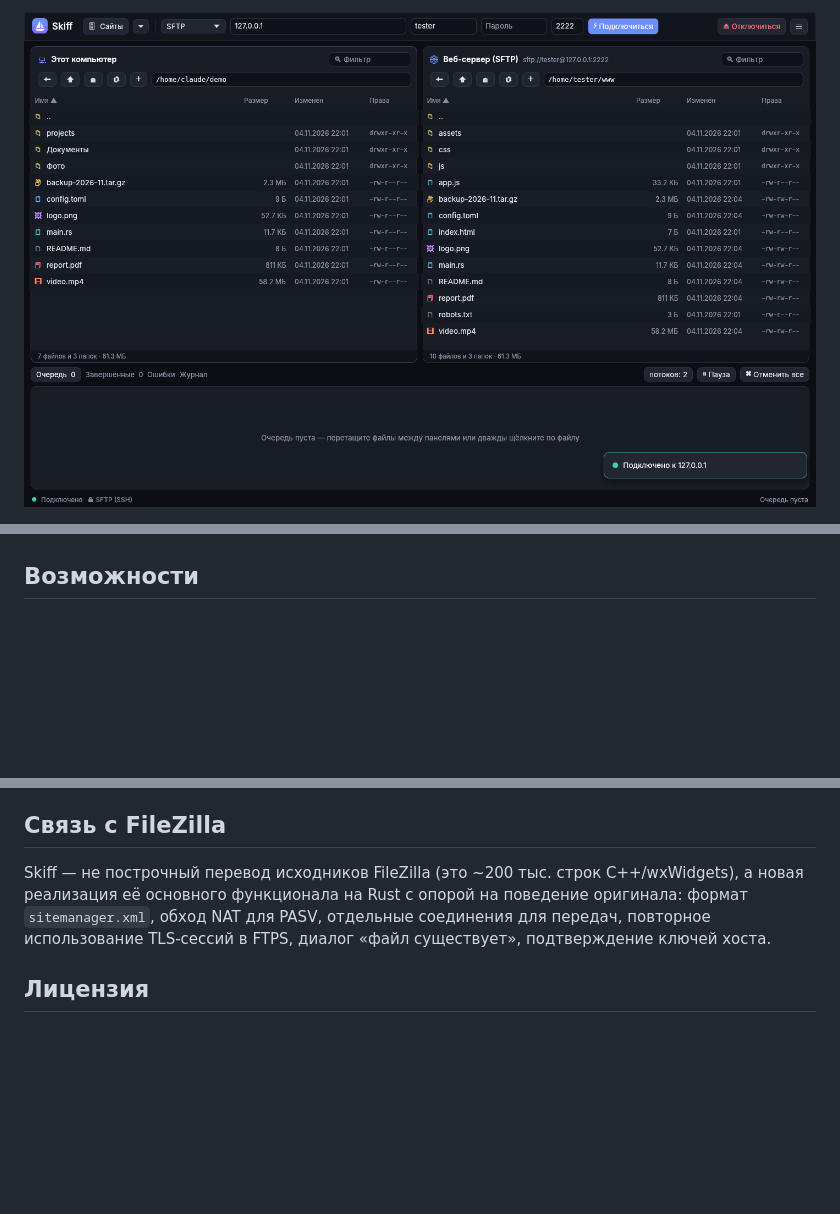
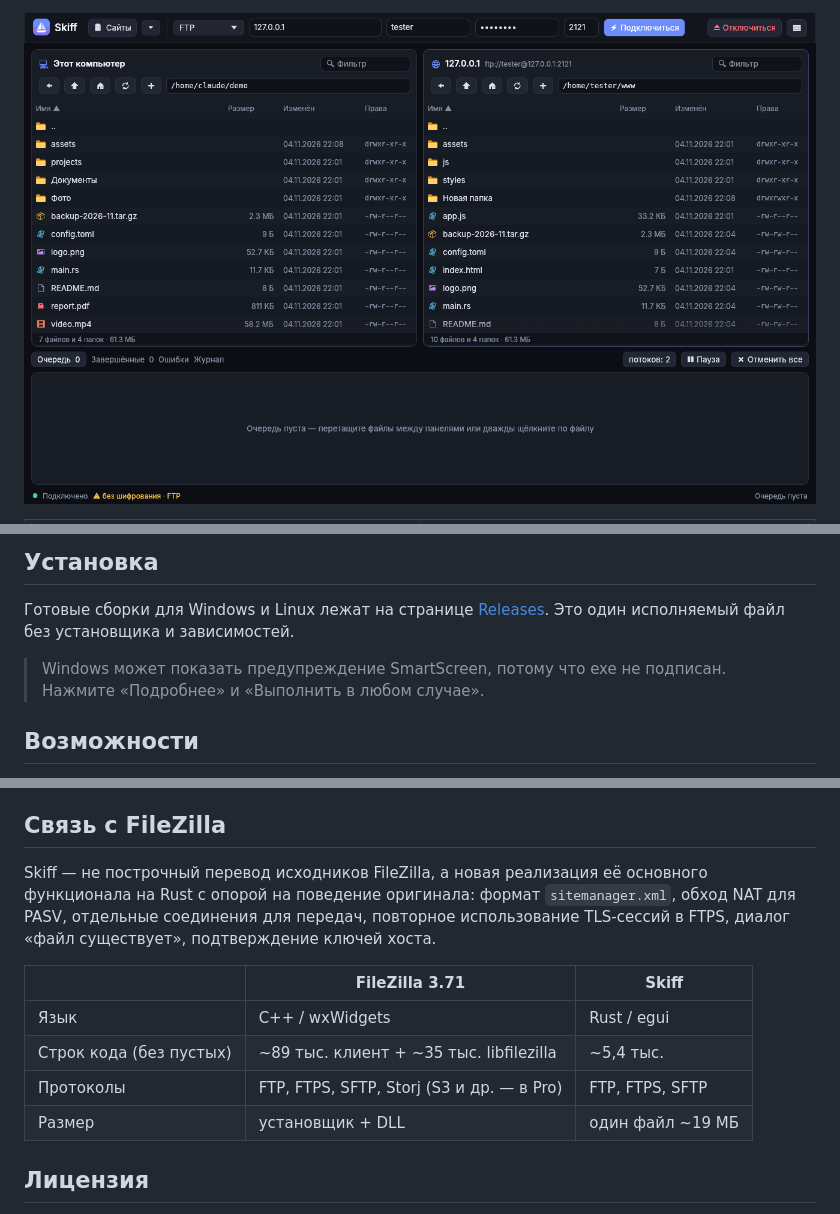
Before and after one commit to just4life/skiff, a Markdown page: README.md, 3 parts joined by grey strips. Drawn GitHub-style; pictures changed too: docs/screenshot-main.png; blank space fills up the shorter version.

```diff
--- a/README.md
+++ b/README.md
@@ -8,3 +48,10 @@
+## Установка
+
+Готовые сборки для Windows и Linux лежат на странице [Releases](https://github.com/just4life/skiff/releases/latest).
+Это один исполняемый файл без установщика и зависимостей.
+
+> Windows может показать предупреждение SmartScreen, потому что exe не подписан.
+> Нажмите «Подробнее» и «Выполнить в любом случае».
 
 ## Возможности
 
@@ -103,10 +150,17 @@ SKIFF_IT="ftp://u:p@host/tmp ftpes://u:p@host/tmp ftps://u:p@host:990/tmp sftp:/
 
 ## Связь с FileZilla
 
-Skiff — не построчный перевод исходников FileZilla (это ~200 тыс. строк C++/wxWidgets), а новая
+Skiff — не построчный перевод исходников FileZilla, а новая
 реализация её основного функционала на Rust с опорой на поведение оригинала: формат
 `sitemanager.xml`, обход NAT для PASV, отдельные соединения для передач, повторное использование
 TLS-сессий в FTPS, диалог «файл существует», подтверждение ключей хоста.
+
+| | FileZilla 3.71 | Skiff |
+|---|---|---|
+| Язык | C++ / wxWidgets | Rust / egui |
+| Строк кода (без пустых) | ~89 тыс. клиент + ~35 тыс. libfilezilla | ~5,4 тыс. |
+| Протоколы | FTP, FTPS, SFTP, Storj (S3 и др. — в Pro) | FTP, FTPS, SFTP |
+| Размер | установщик + DLL | один файл ~19 МБ |
 
 ## Лицензия
 
```
Also changed, not shown: other parts of README.md (+44 -4 lines), CHANGELOG.md (added, +13 -0 lines), README.en.md (added, +53 -0 lines), docs/screenshot-certificate.png, docs/screenshot-context-menu.png, docs/screenshot-exists.png (added), docs/screenshot-site-manager.png (added), docs/screenshot-transfer.png, 2 other files.
